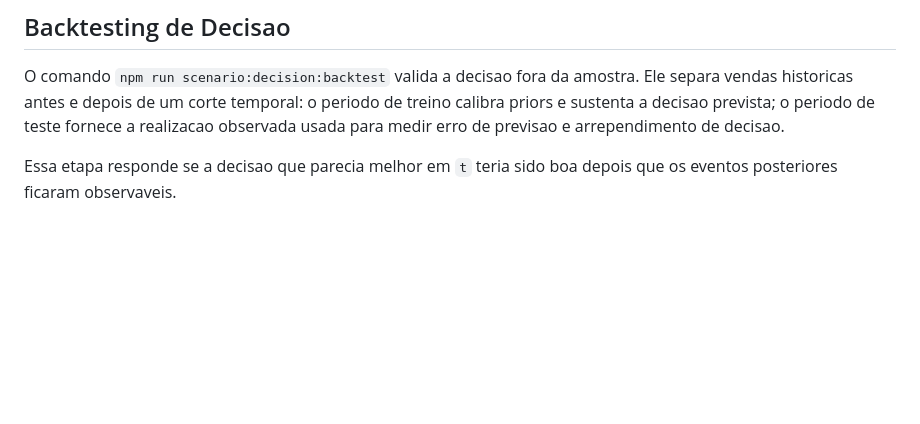
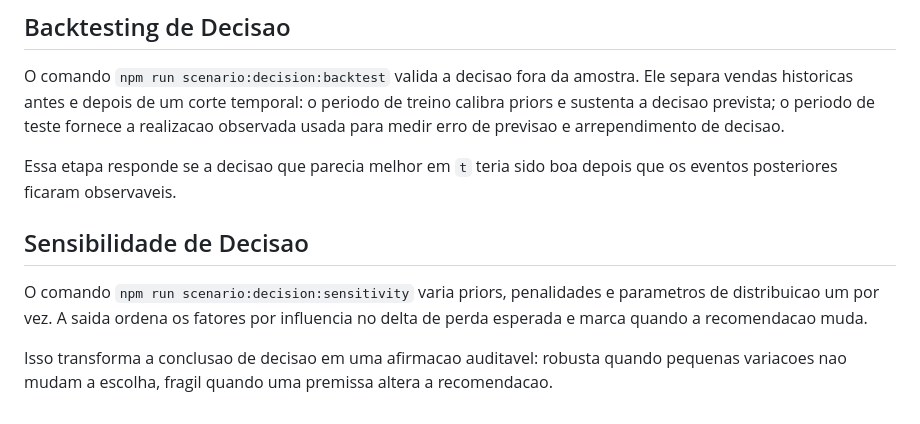
Before and after one commit to VarnerDamascenoJr/OptiFlow, a Markdown page: docs/statistical-simulation.md, the part around the change. Rendered like a GitHub page; blank space fills up the shorter version.

```diff
--- a/docs/statistical-simulation.md
+++ b/docs/statistical-simulation.md
@@ -126,3 +126,13 @@ decisao.
 
 Essa etapa responde se a decisao que parecia melhor em `t` teria sido boa depois
 que os eventos posteriores ficaram observaveis.
+
+## Sensibilidade de Decisao
+
+O comando `npm run scenario:decision:sensitivity` varia priors, penalidades e
+parametros de distribuicao um por vez. A saida ordena os fatores por influencia
+no delta de perda esperada e marca quando a recomendacao muda.
+
+Isso transforma a conclusao de decisao em uma afirmacao auditavel: robusta
+quando pequenas variacoes nao mudam a escolha, fragil quando uma premissa
+altera a recomendacao.
```
Also changed, not shown: docs/decision-sensitivity.md (added, +49 -0 lines), docs/portfolio-statistics-masters-backlog.md (+16 -5 lines).
